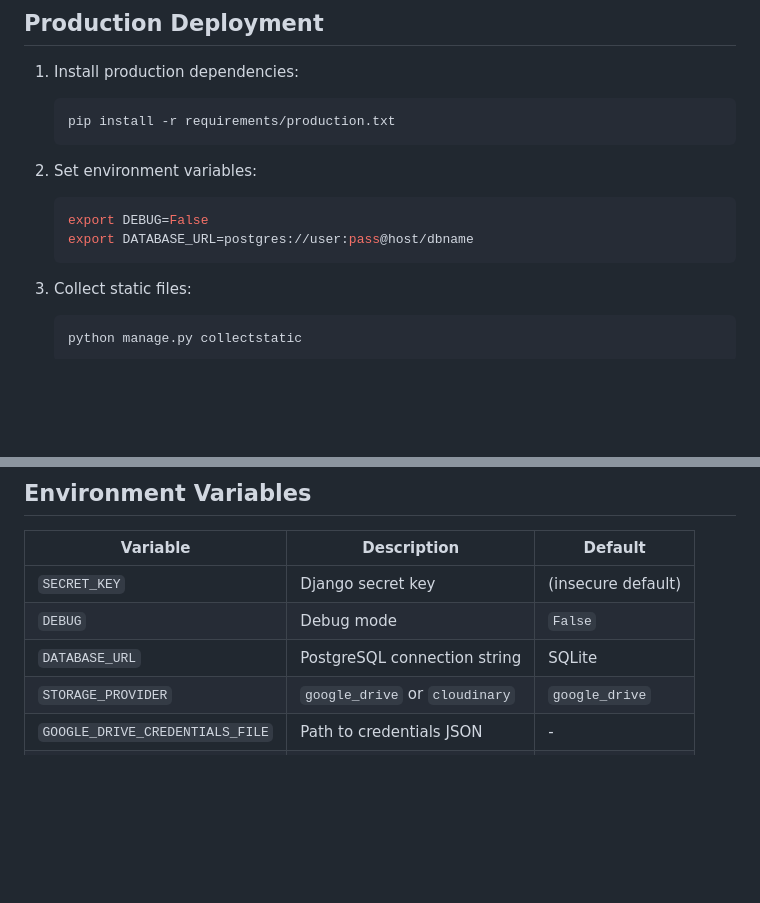
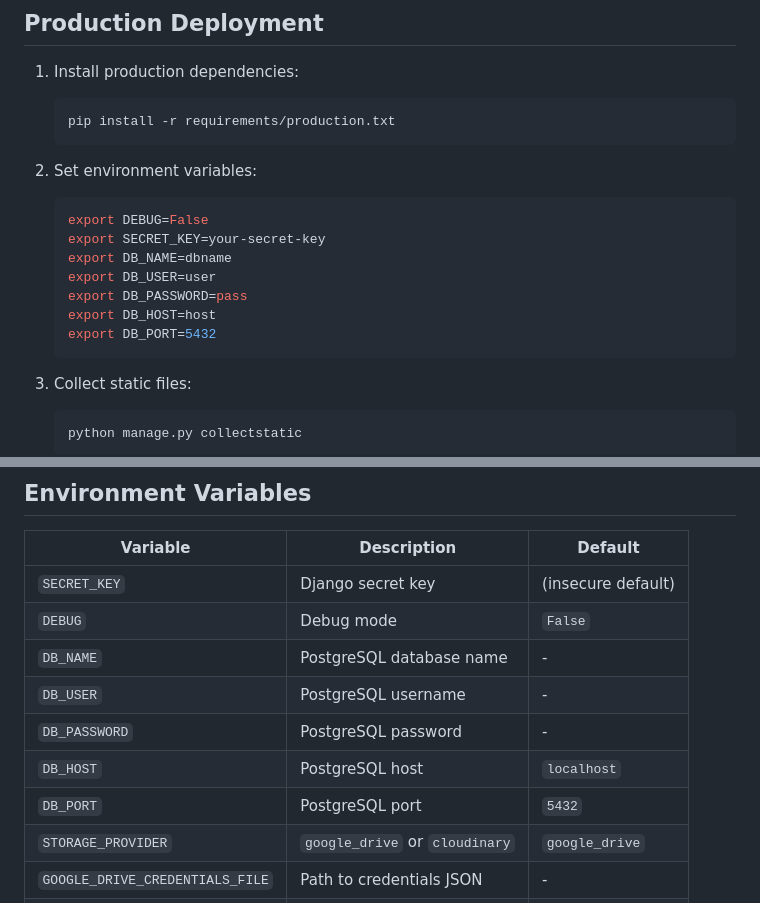
Before and after one commit to Daniel-Chavarro/budget-control, a Markdown page: README.md, 2 parts joined by grey strips. Rendered like a GitHub page; blank space fills up the shorter version.

````diff
--- a/README.md
+++ b/README.md
@@ -176,7 +176,12 @@ open htmlcov/index.html
 2. Set environment variables:
    ```bash
    export DEBUG=False
-   export DATABASE_URL=postgres://user:pass@host/dbname
+   export SECRET_KEY=your-secret-key
+   export DB_NAME=dbname
+   export DB_USER=user
+   export DB_PASSWORD=pass
+   export DB_HOST=host
+   export DB_PORT=5432
    ```
 
 3. Collect static files:
@@ -195,7 +200,11 @@ open htmlcov/index.html
 |----------|-------------|---------|
 | `SECRET_KEY` | Django secret key | (insecure default) |
 | `DEBUG` | Debug mode | `False` |
-| `DATABASE_URL` | PostgreSQL connection string | SQLite |
+| `DB_NAME` | PostgreSQL database name | - |
+| `DB_USER` | PostgreSQL username | - |
+| `DB_PASSWORD` | PostgreSQL password | - |
+| `DB_HOST` | PostgreSQL host | `localhost` |
+| `DB_PORT` | PostgreSQL port | `5432` |
 | `STORAGE_PROVIDER` | `google_drive` or `cloudinary` | `google_drive` |
 | `GOOGLE_DRIVE_CREDENTIALS_FILE` | Path to credentials JSON | - |
 | `CLOUDINARY_URL` | Cloudinary connection URL | - |
````
